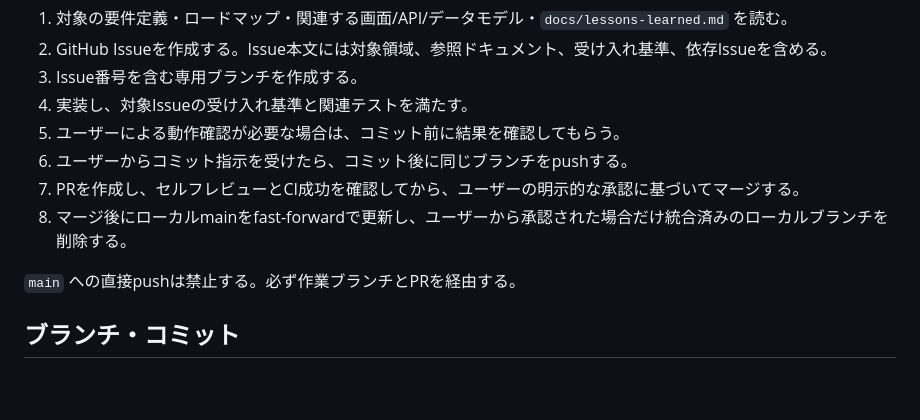
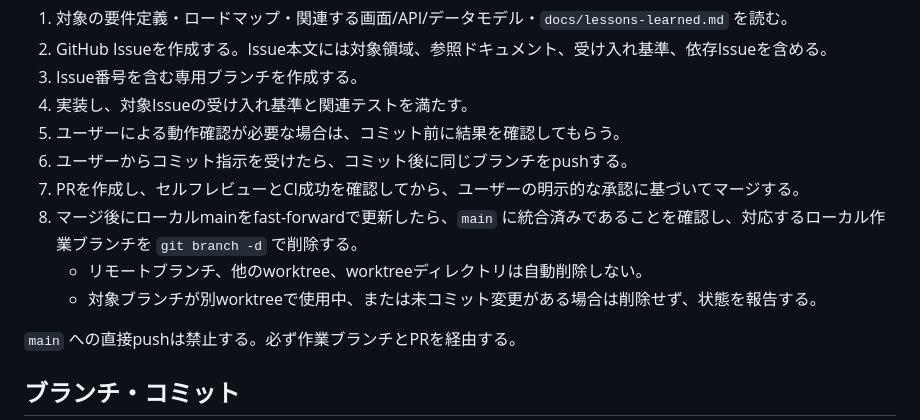
Before and after one commit to yamamotonaoki3/Recipi, a Markdown page: AGENTS.md, the part around the change. Drawn GitHub-style; blank space fills up the shorter version.

Commit message:
chore: 統合済みローカルブランチの削除ルールを追加

```diff
--- a/AGENTS.md
+++ b/AGENTS.md
@@ -13,7 +13,9 @@
 5. ユーザーによる動作確認が必要な場合は、コミット前に結果を確認してもらう。
 6. ユーザーからコミット指示を受けたら、コミット後に同じブランチをpushする。
 7. PRを作成し、セルフレビューとCI成功を確認してから、ユーザーの明示的な承認に基づいてマージする。
-8. マージ後にローカルmainをfast-forwardで更新し、ユーザーから承認された場合だけ統合済みのローカルブランチを削除する。
+8. マージ後にローカルmainをfast-forwardで更新したら、`main` に統合済みであることを確認し、対応するローカル作業ブランチを `git branch -d` で削除する。
+   - リモートブランチ、他のworktree、worktreeディレクトリは自動削除しない。
+   - 対象ブランチが別worktreeで使用中、または未コミット変更がある場合は削除せず、状態を報告する。
 
 `main` への直接pushは禁止する。必ず作業ブランチとPRを経由する。
 
```
